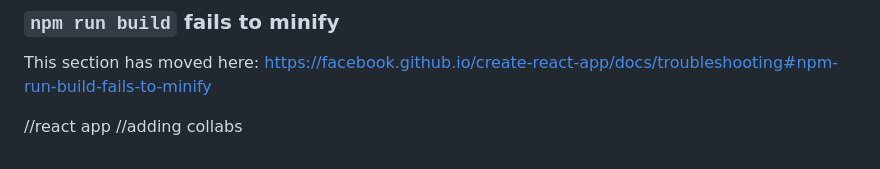
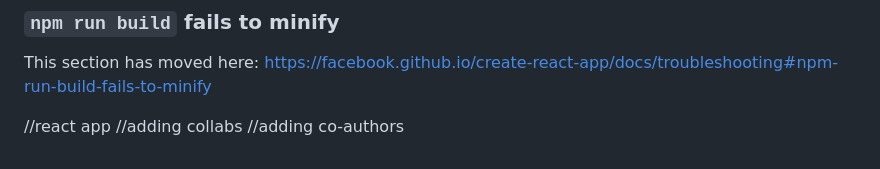
Before and after one commit to dharshini1316/reactapp, a Markdown page: README.md, the part around the change. Rendered like a GitHub page.

Commit message:
Update README.md
Co-Authored-By: loralei-cpu <272621573+loralei-cpu@users.noreply.github.com>

```diff
--- a/README.md
+++ b/README.md
@@ -71,3 +71,4 @@ This section has moved here: [https://facebook.github.io/create-react-app/docs/t
 
 //react app
 //adding collabs
+//adding co-authors
```
